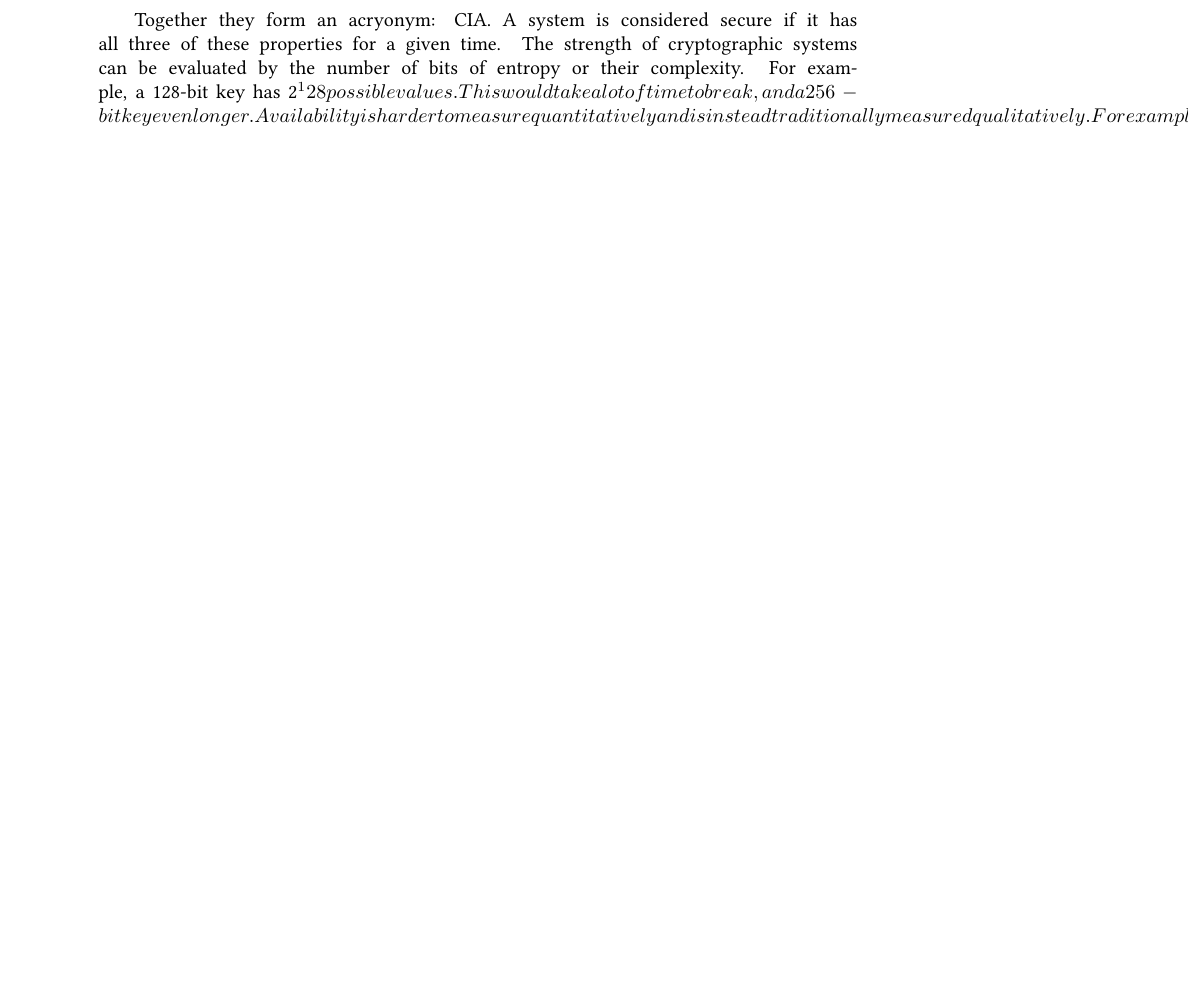
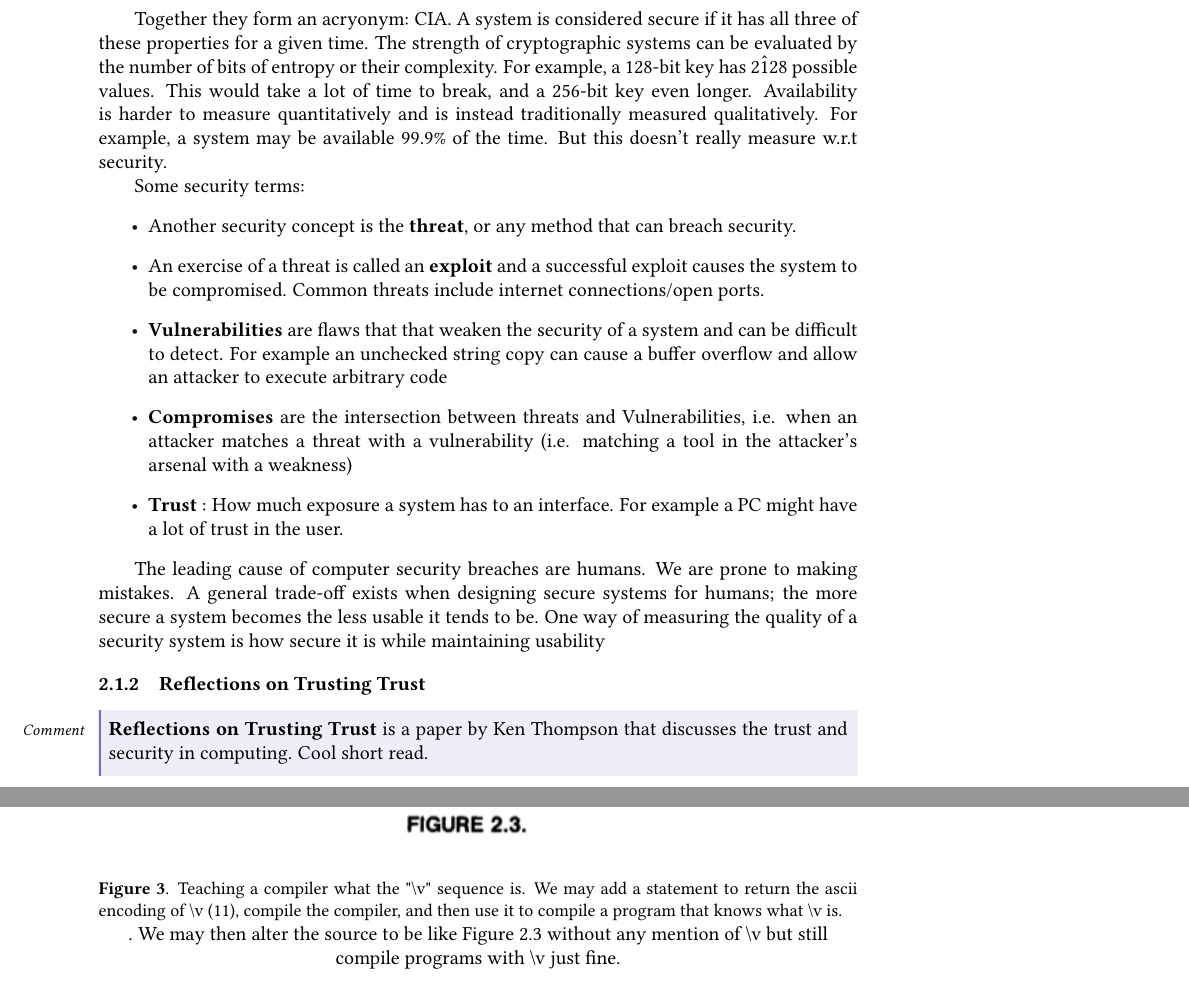
Before and after one commit to ihasdapie/EngSci_Notes, a LaTeX document (Y3S2-ECE/notes.tex, which reads Y3S2-ECE/sections/ece568.tex): part of page 6 of 12 before the commit and two parts of pages 7 and 8 of 14 after it, the two joined at a grey line, cut so that both start at the same text, the shorter picture padded with empty space. The pictures show the PDF file Y3S2-ECE/notes.pdf that the author committed with the source.

Commit message:
more 568

```diff
--- a/Y3S2-ECE/sections/ece568.tex
+++ b/Y3S2-ECE/sections/ece568.tex
@@ -70,12 +75,44 @@ The three key components of security are:
 \end{itemize}
 
 Together they form an acryonym: CIA. A system is considered secure if it has all three of these properties for a given time.
-The strength of cryptographic systems can be evaluated by the number of bits of entropy or their complexity. For example, a 128-bit key has 2^128 possible values. This would take a lot of time to break, and a 256-bit key even longer.
-Availability is harder to measure quantitatively and is instead traditionally measured qualitatively. For example, a system may be available 99.9\% of the time. But this doesn't we
+The strength of cryptographic systems can be evaluated by the number of bits of entropy or their complexity. For example, a 128-bit key has 2\^128 possible values. This would take a lot of time to break, and a 256-bit key even longer.
+Availability is harder to measure quantitatively and is instead traditionally measured qualitatively. For example, a system may be available 99.9\% of the time. But this doesn't really measure w.r.t security.
 
 
+Some security terms:
+\begin{itemize}
+    \item Another security concept is the \textbf{threat}, or any method that can breach security.
+    \item An exercise of a threat is called an \textbf{exploit}  and a successful exploit causes the system to be compromised. Common threats include internet connections/open ports.
+    \item \textbf{Vulnerabilities}  are flaws that that weaken the security of a system and can be difficult to detect. For example an unchecked string copy can cause a buffer overflow and allow an attacker to execute arbitrary code
+    \item \textbf{Compromises} are the intersection between threats and Vulnerabilities, i.e. when an attacker matches a threat with a vulnerability (i.e. matching a tool in the attacker's arsenal with a weakness)
+    \item \textbf{Trust} : How much exposure a system has to an interface. For example a PC might have a lot of trust in the user.
+\end{itemize}
+
+The leading cause of computer security breaches are humans. We are prone to making mistakes.
+A general trade-off exists when designing secure systems for humans; the more secure a system becomes the less usable it  tends to be. One way of measuring the quality of a security system is how secure it is while maintaining usability
+
+\subsubsection{Reflections on Trusting Trust}
+
+\begin{blockquote}
+    \textbf{Reflections on Trusting Trust} is a paper by Ken Thompson that discusses the trust and security in computing. Cool short read.
+\end{blockquote}
 
 
+\begin{figure}[H]
+    \centering
+    \includegraphics[width=0.8\linewidth]{img/image_2023-01-13-05-03-27.png}
+    \caption{Teaching a compiler what the "\textbackslash v" sequence is. We may add a statement to return the ascii encoding of \textbackslash v (11), compile the compiler, and then use it to compile a program that knows what \textbackslash v is. }. We may then alter the source to be like Figure 2.3 without any mention of \textbackslash v but still compile programs with \textbackslash v just fine.
+\end{figure}
+
+\begin{figure}[H]
+    \centering
+    \includegraphics[width=0.8\linewidth]{img/image_2023-01-13-05-08-29.png}
+\end{figure}
+
+Next, consider the above scenario where we insert a login Trojan to insert backdoors into code matching the unix login function. We may then compile the $ c $ compiler to do just that, and then change the source to what it should look like without the Trojan. Compiling the compiler one more time will now produce a compiler binary that looks completely innocent but will reinsert the Trojan wherever it can.
+
+
+The moral of the story is that you can't trust code that you didn't totally create yourself. But it's awfully difficult to use only code written by oneself. So take security seriously.
 
 
 \end{document}
```
Also changed, not shown: Y3S2-ECE/sections/ece353.tex (+2 -2 lines), Y3S2-ECE/notes.pdf, Y3S2-ECE/sections/img/image_2023-01-13-05-03-27.png (added), Y3S2-ECE/sections/img/image_2023-01-13-05-08-29.png (added), Y3S2-ECE/sections/ece568.tex (5 more changed lines).
